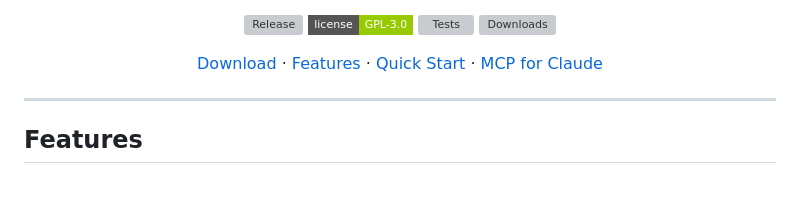
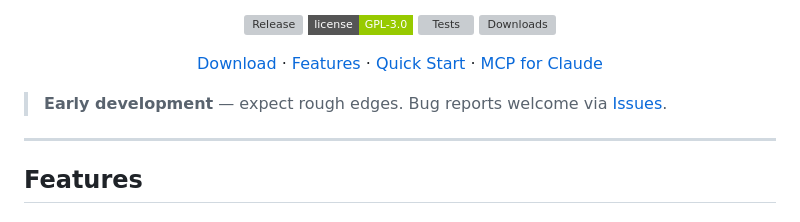
Before and after one commit to WKJBryan/Grafyn, a Markdown page: README.md, the part around the change. Rendered like a GitHub page; badges without logos; blank space fills up the shorter version; grey boxes are pictures that could not be loaded.

Commit message:
docs: add early development notice to README
Co-Authored-By: Claude Opus 4.6 (1M context) <noreply@anthropic.com>

```diff
--- a/README.md
+++ b/README.md
@@ -23,6 +23,8 @@
   <a href="#quick-start">Quick Start</a> &middot;
   <a href="#mcp-integration">MCP for Claude</a>
 </p>
+
+> **Early development** — expect rough edges. Bug reports welcome via [Issues](https://github.com/WKJBryan/Grafyn/issues).
 
 ---
 
```
